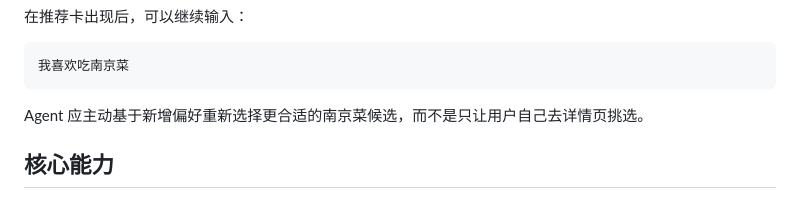
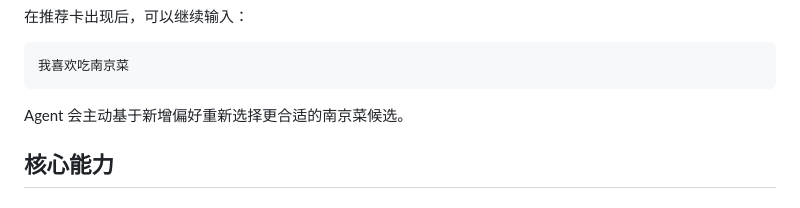
Before and after one commit to jxtse/buyu-meituan, a Markdown page: README.md, the part around the change. Drawn GitHub-style.

````diff
--- a/README.md
+++ b/README.md
@@ -25,7 +25,7 @@
 我喜欢吃南京菜
 ```
 
-Agent 应主动基于新增偏好重新选择更合适的南京菜候选，而不是只让用户自己去详情页挑选。
+Agent 会主动基于新增偏好重新选择更合适的南京菜候选。
 
 ## 核心能力
 
````
